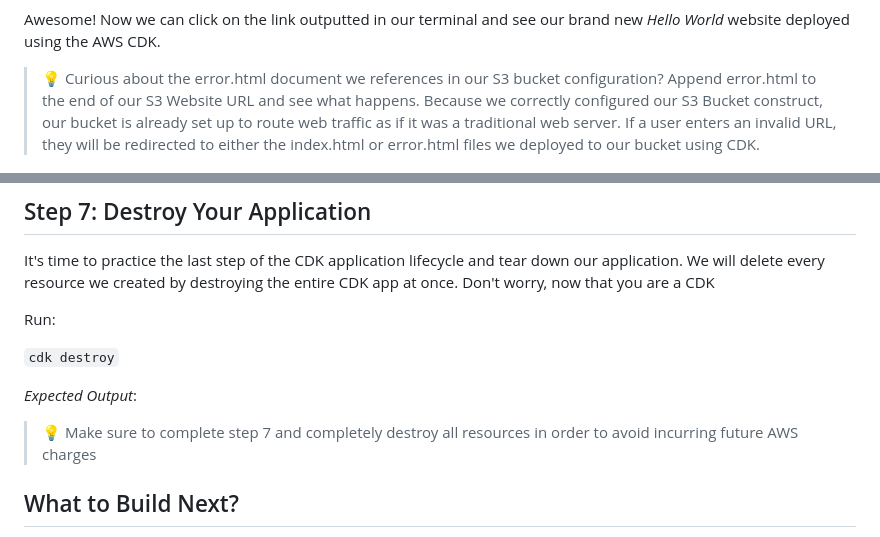
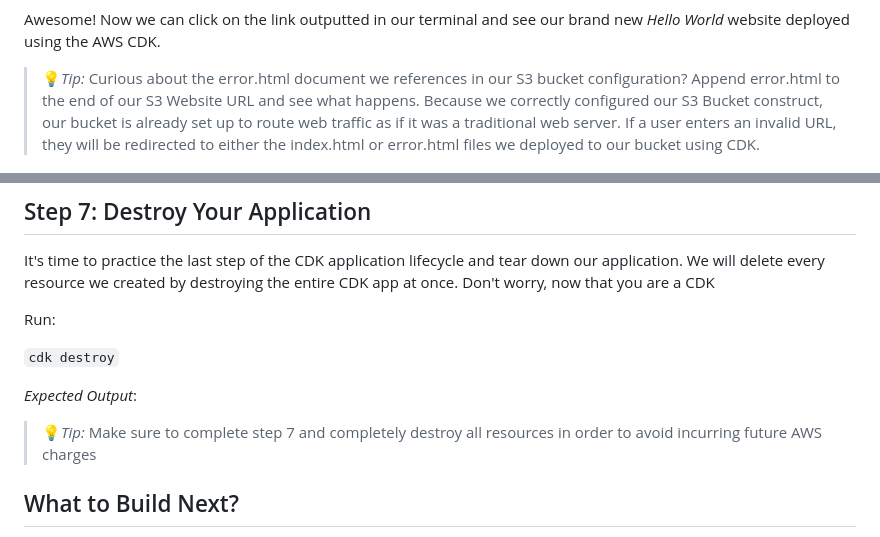
Before and after one commit to Tara-Cloud/aws-cdk-tutorial, a Markdown page: README.md, 2 parts joined by grey strips. Drawn GitHub-style.

```diff
--- a/README.md
+++ b/README.md
@@ -318,7 +320,7 @@ Don't forget to select *y* when prompted in order to approve the deployment of o
 ![img](readme-assets/deploy_changes_success_EO.png)
 
 Awesome!  Now we can click on the link outputted in our terminal and see our brand new *Hello World* website deployed using the AWS CDK.
-> :bulb: Curious about the error.html document we references in our S3 bucket configuration?  Append error.html to the end of our S3 Website URL and see what happens.  Because we correctly configured our S3 Bucket construct, our bucket is already set up to route web traffic as if it was a traditional web server.  If a user enters an invalid URL, they will be redirected to either the index.html or error.html files we deployed to our bucket using CDK.
+> :bulb:*Tip:* Curious about the error.html document we references in our S3 bucket configuration?  Append error.html to the end of our S3 Website URL and see what happens.  Because we correctly configured our S3 Bucket construct, our bucket is already set up to route web traffic as if it was a traditional web server.  If a user enters an invalid URL, they will be redirected to either the index.html or error.html files we deployed to our bucket using CDK.
 
 ![img](readme-assets/website_hello_world_EO.png) ![img](readme-assets/error_page_EO.png)
 
@@ -332,7 +334,7 @@ Run:
 
 *Expected Output*:
 
-> :bulb: Make sure to complete step 7 and completely destroy all resources in order to avoid incurring future AWS charges
+> :bulb:*Tip:* Make sure to complete step 7 and completely destroy all resources in order to avoid incurring future AWS charges
 
 ## What to Build Next?
 Want to keep building your skills?  There are several different AWS architecture patters you can practice implementing to make this web deploapp even better.  Read on to learn
```
Also changed, not shown: other parts of README.md (+9 -7 lines).
